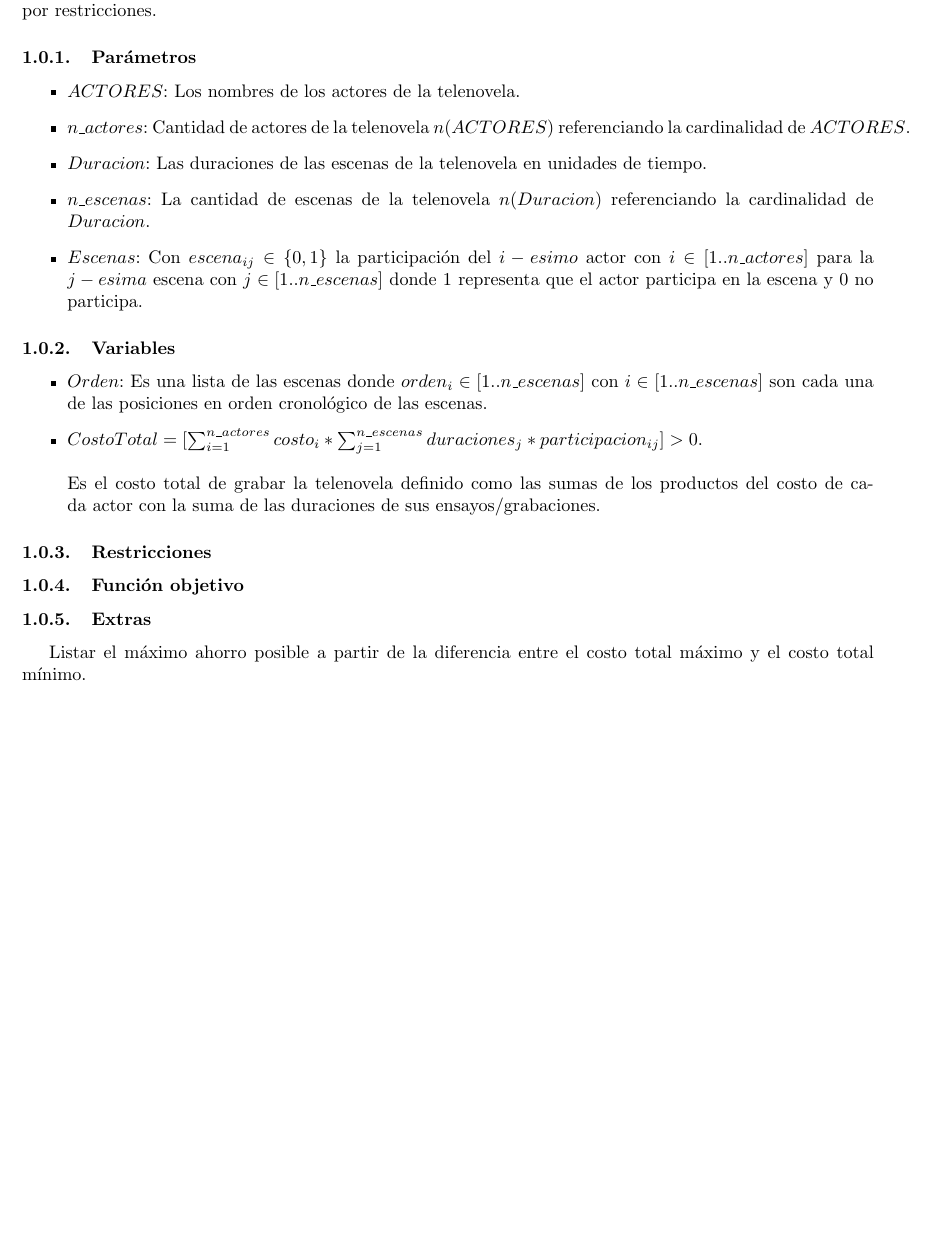
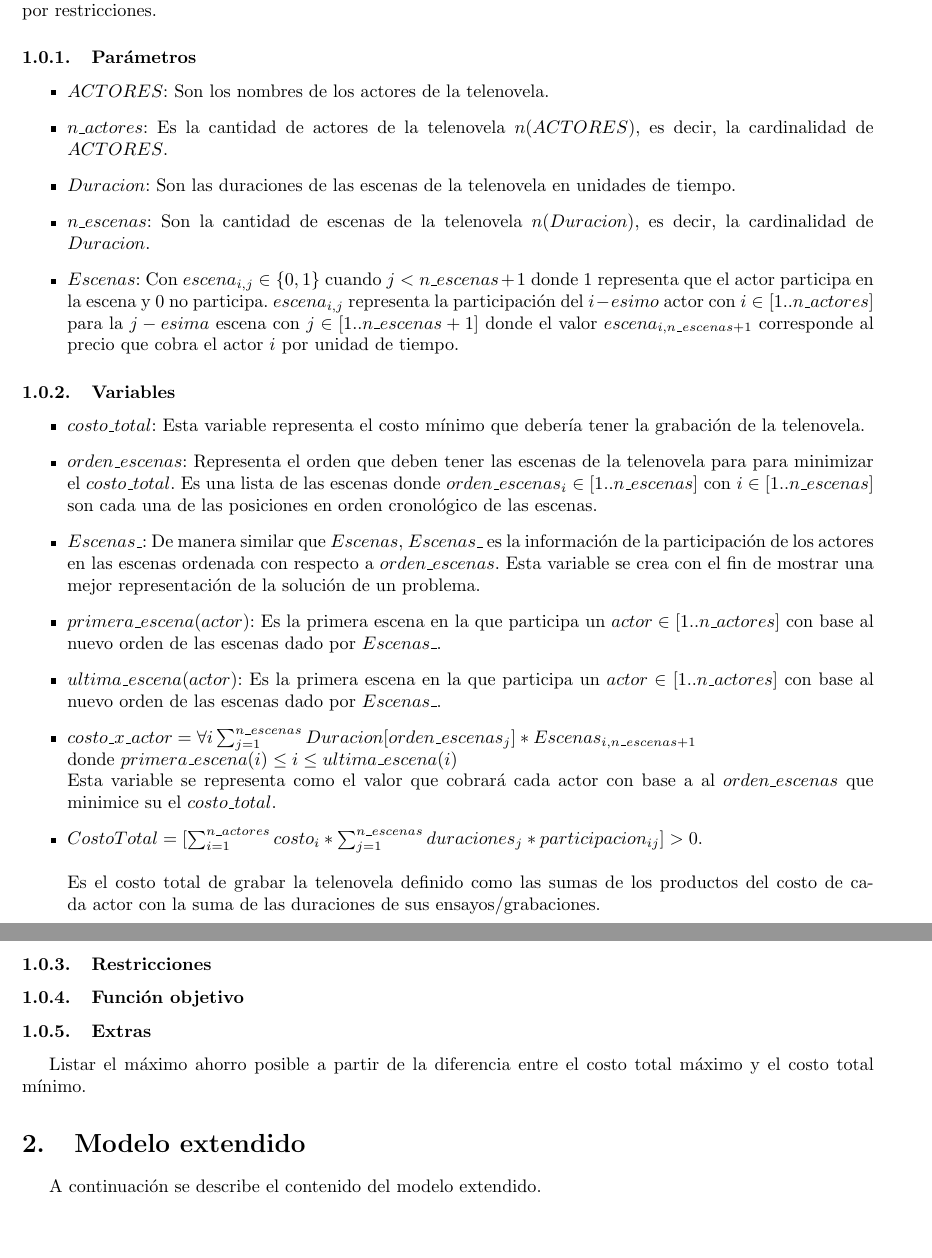
Before and after one commit to sebastianaf/ppr-project, a LaTeX document (latex/main.tex): part of page 2 of 2 before the commit and two parts of pages 2 and 3 of 3 after it, the two joined at a grey line, cut so that both start at the same text, the shorter picture padded with empty space. Compiled offline with pdfLaTeX.

Commit message:
Trabajando en el modelo 1

```diff
--- a/latex/main.tex
+++ b/latex/main.tex
@@ -20,16 +20,26 @@ A continuación se describen los elementos que componen el problema según el pa
 
 \subsubsection{Parámetros}
 \begin{itemize}
-    \item $ACTORES$: Los nombres de los actores de la telenovela.
-    \item $n\textunderscore actores$: Cantidad de actores de la telenovela $n(ACTORES)$ referenciando la cardinalidad de $ACTORES$.
-    \item $Duracion$: Las duraciones de las escenas de la telenovela en unidades de tiempo.
-    \item $n\textunderscore escenas$: La cantidad de escenas de la telenovela $n(Duracion)$ referenciando la cardinalidad de $Duracion$.
-    \item $Escenas$: Con $escena_{ij} \in \{0,1\}$ la participación del $i-esimo$ actor con $i \in [1..n\textunderscore actores]$ para la $j-esima$ escena con $j \in [1..n\textunderscore escenas]$ donde $1$ representa que el actor participa en la escena y $0$ no participa.
+    \item $ACTORES$: Son los nombres de los actores de la telenovela.
+    \item $n\textunderscore actores$: Es la cantidad de actores de la telenovela $n(ACTORES)$, es decir, la cardinalidad de $ACTORES$.
+    \item $Duracion$: Son las duraciones de las escenas de la telenovela en unidades de tiempo.
+    \item $n\textunderscore escenas$: Son la cantidad de escenas de la telenovela $n(Duracion)$, es decir, la cardinalidad de $Duracion$.
+    \item $Escenas$: Con $escena_{i,j} \in \{0,1\}$ cuando $j < n\textunderscore escenas + 1 $ donde  $1$ representa que el actor participa en la escena y $0$ no participa. $escena_{i,j}$ representa la participación del $i-esimo$ actor con $i \in [1..n\textunderscore actores]$ para la $j-esima$ escena con $j \in [1..n\textunderscore escenas + 1]$ donde el valor $escena_{i,n\textunderscore escenas + 1}$ corresponde al precio que cobra el actor $i$ por unidad de tiempo.
 \end{itemize}
 
-\subsubsection{Variables}
+ \subsubsection{Variables}
 \begin{itemize}
-    \item $Orden$: Es una lista de las escenas donde $orden_i \in [1..n\textunderscore escenas]$ con $i \in [1..n\textunderscore escenas]$ son cada una de las posiciones en orden cronológico de las escenas.
+    \item $costo\textunderscore total$: Esta variable representa el costo mínimo que debería tener la grabación de la telenovela.
+    \item $orden\textunderscore escenas$: Representa el orden que deben tener las escenas de la telenovela para para minimizar el $costo\textunderscore total$. Es una lista de las escenas donde $orden\textunderscore escenas_i \in [1..n\textunderscore escenas]$ con $i \in [1..n\textunderscore escenas]$ son cada una de las posiciones en orden cronológico de las escenas.
+    \item $Escenas\textunderscore$: De manera similar que $Escenas$, $Escenas\textunderscore$ es la información de la participación de los actores en las escenas ordenada con respecto a $orden\textunderscore escenas$. Esta variable se crea con el fin de mostrar una mejor representación de la solución de un problema.
+    \item $primera\textunderscore escena(actor)$: Es la primera escena en la que participa un $actor \in [1..n\textunderscore actores]$ con base al nuevo orden de las escenas dado por $Escenas\textunderscore$.
+    \item $ultima\textunderscore escena(actor)$: Es la primera escena en la que participa un $actor \in [1..n\textunderscore actores]$ con base al nuevo orden de las escenas dado por $Escenas\textunderscore$.
+    \item $costo\textunderscore x\textunderscore actor = \forall i\sum_{j=1}^{n\textunderscore escenas} Duracion[orden\textunderscore escenas_j] * Escenas_{i,n\textunderscore escenas+1}$\newline
+    donde $primera\textunderscore escena(i) \leq i \leq ultima\textunderscore escena(i)$\newline
+    Esta variable se representa como el valor que cobrará cada actor con base a al $orden\textunderscore escenas$ que minimice su el $costo\textunderscore total$.
+
+
+
     \item $CostoTotal = [\sum_{i=1}^{n\textunderscore actores} costo_i * \sum_{j=1}^{n\textunderscore escenas}duraciones_j * participacion_{ij} ]   > 0$. \newline\newline
           Es el costo total de grabar la telenovela definido como las sumas de los productos del costo de cada actor con la suma de las duraciones de sus ensayos/grabaciones.
 \end{itemize}
@@ -42,4 +52,8 @@ A continuación se describen los elementos que componen el problema según el pa
 \subsubsection{Extras}
 Listar el máximo ahorro posible a partir de la diferencia entre el costo total máximo y el costo total mínimo.
 
+\section{Modelo extendido}
+A continuación se describe el contenido del modelo extendido. \newline
+
+
 \end{document}
```
Also changed, not shown: latex/main.pdf, 6 other files.
